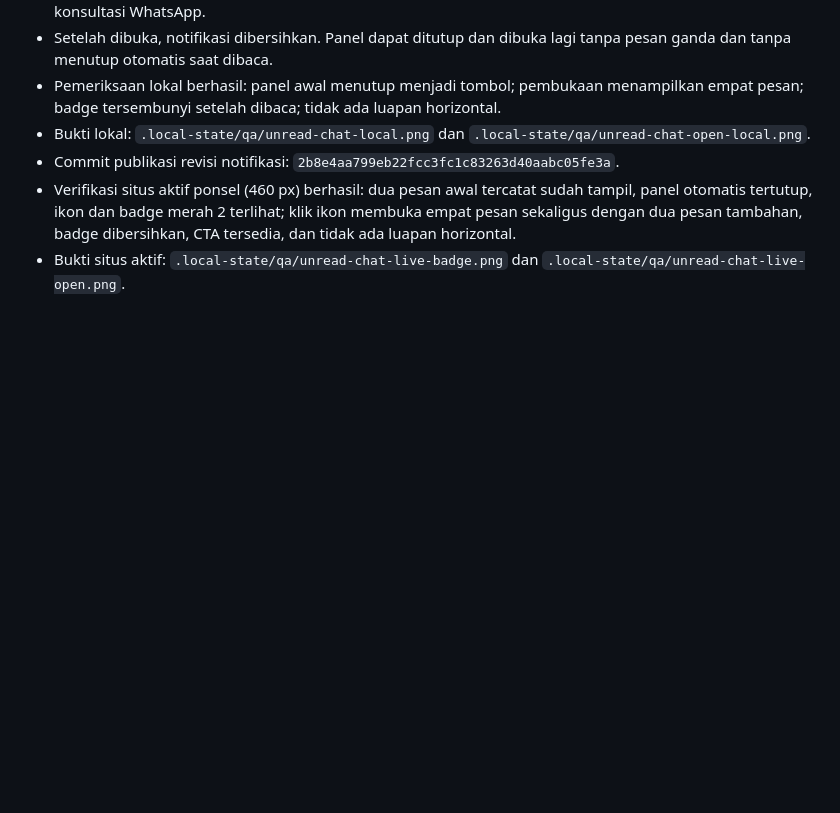
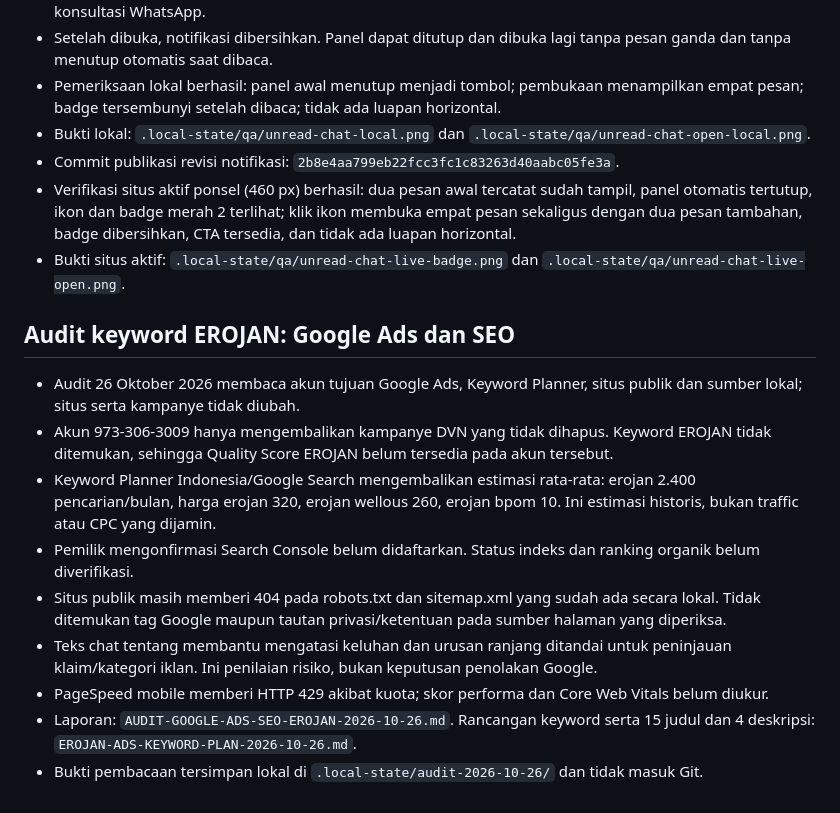
Before and after one commit to rezamustafa17-wq/erojan-eroforza, a Markdown page: docs/STATUS.md, the part around the change. Rendered like a GitHub page; blank space fills up the shorter version.

Commit message:
Document evidence-based EROJAN Google Ads and SEO audit

```diff
--- a/docs/STATUS.md
+++ b/docs/STATUS.md
@@ -82,3 +82,15 @@ Permintaan terbaru mengoreksi pemisahan tampilan: animasi percakapan harus tetap
 - Commit publikasi revisi notifikasi: `2b8e4aa799eb22fcc3fc1c83263d40aabc05fe3a`.
 - Verifikasi situs aktif ponsel (460 px) berhasil: dua pesan awal tercatat sudah tampil, panel otomatis tertutup, ikon dan badge merah 2 terlihat; klik ikon membuka empat pesan sekaligus dengan dua pesan tambahan, badge dibersihkan, CTA tersedia, dan tidak ada luapan horizontal.
 - Bukti situs aktif: `.local-state/qa/unread-chat-live-badge.png` dan `.local-state/qa/unread-chat-live-open.png`.
+
+## Audit keyword EROJAN: Google Ads dan SEO
+
+- Audit 26 Oktober 2026 membaca akun tujuan Google Ads, Keyword Planner, situs publik dan sumber lokal; situs serta kampanye tidak diubah.
+- Akun 973-306-3009 hanya mengembalikan kampanye DVN yang tidak dihapus. Keyword EROJAN tidak ditemukan, sehingga Quality Score EROJAN belum tersedia pada akun tersebut.
+- Keyword Planner Indonesia/Google Search mengembalikan estimasi rata-rata: erojan 2.400 pencarian/bulan, harga erojan 320, erojan wellous 260, erojan bpom 10. Ini estimasi historis, bukan traffic atau CPC yang dijamin.
+- Pemilik mengonfirmasi Search Console belum didaftarkan. Status indeks dan ranking organik belum diverifikasi.
+- Situs publik masih memberi 404 pada robots.txt dan sitemap.xml yang sudah ada secara lokal. Tidak ditemukan tag Google maupun tautan privasi/ketentuan pada sumber halaman yang diperiksa.
+- Teks chat tentang membantu mengatasi keluhan dan urusan ranjang ditandai untuk peninjauan klaim/kategori iklan. Ini penilaian risiko, bukan keputusan penolakan Google.
+- PageSpeed mobile memberi HTTP 429 akibat kuota; skor performa dan Core Web Vitals belum diukur.
+- Laporan: `AUDIT-GOOGLE-ADS-SEO-EROJAN-2026-10-26.md`. Rancangan keyword serta 15 judul dan 4 deskripsi: `EROJAN-ADS-KEYWORD-PLAN-2026-10-26.md`.
+- Bukti pembacaan tersimpan lokal di `.local-state/audit-2026-10-26/` dan tidak masuk Git.
```
Also changed, not shown: docs/AUDIT-GOOGLE-ADS-SEO-EROJAN-2026-10-26.md (added, +156 -0 lines), docs/EROJAN-ADS-KEYWORD-PLAN-2026-10-26.md (added, +82 -0 lines).
